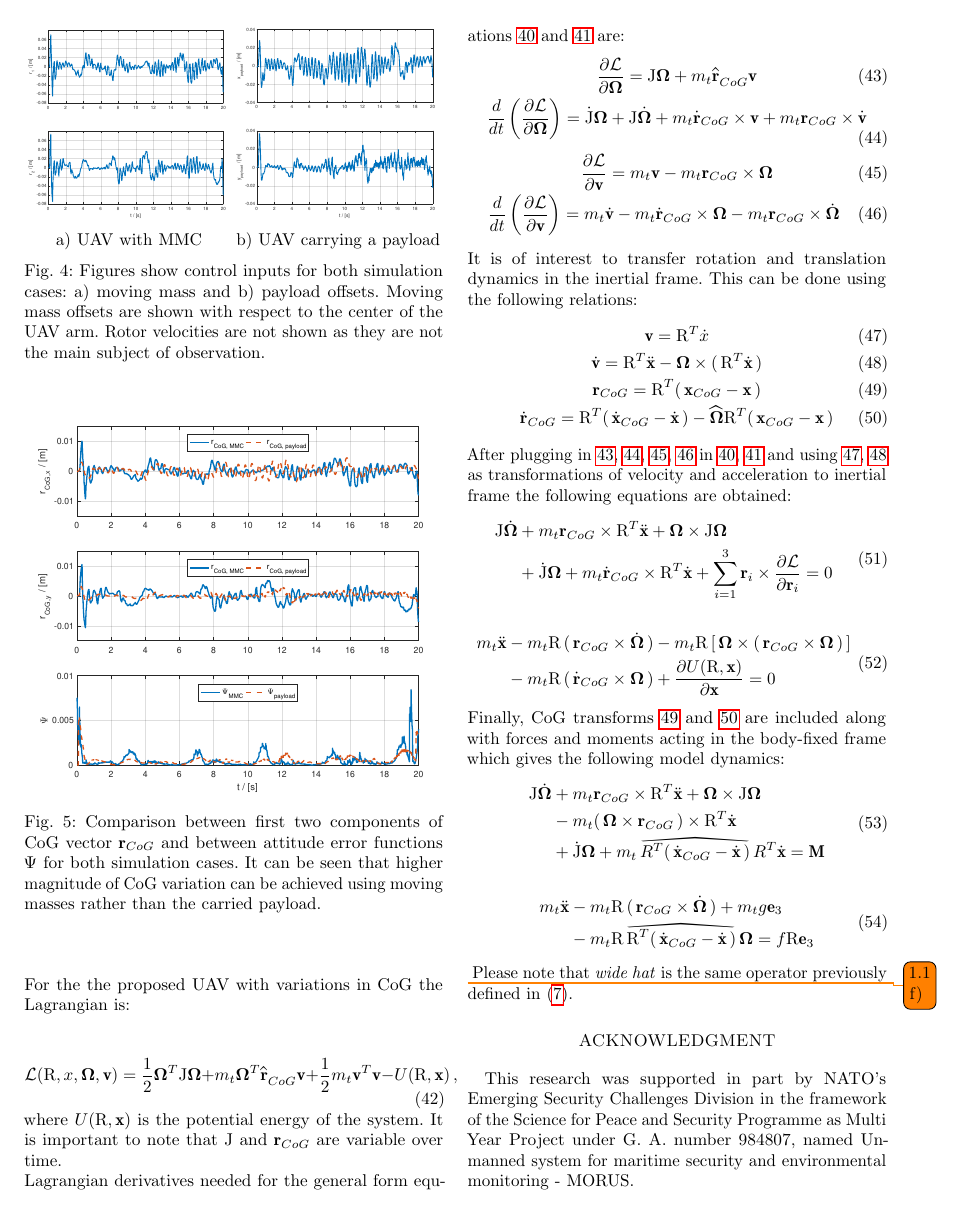
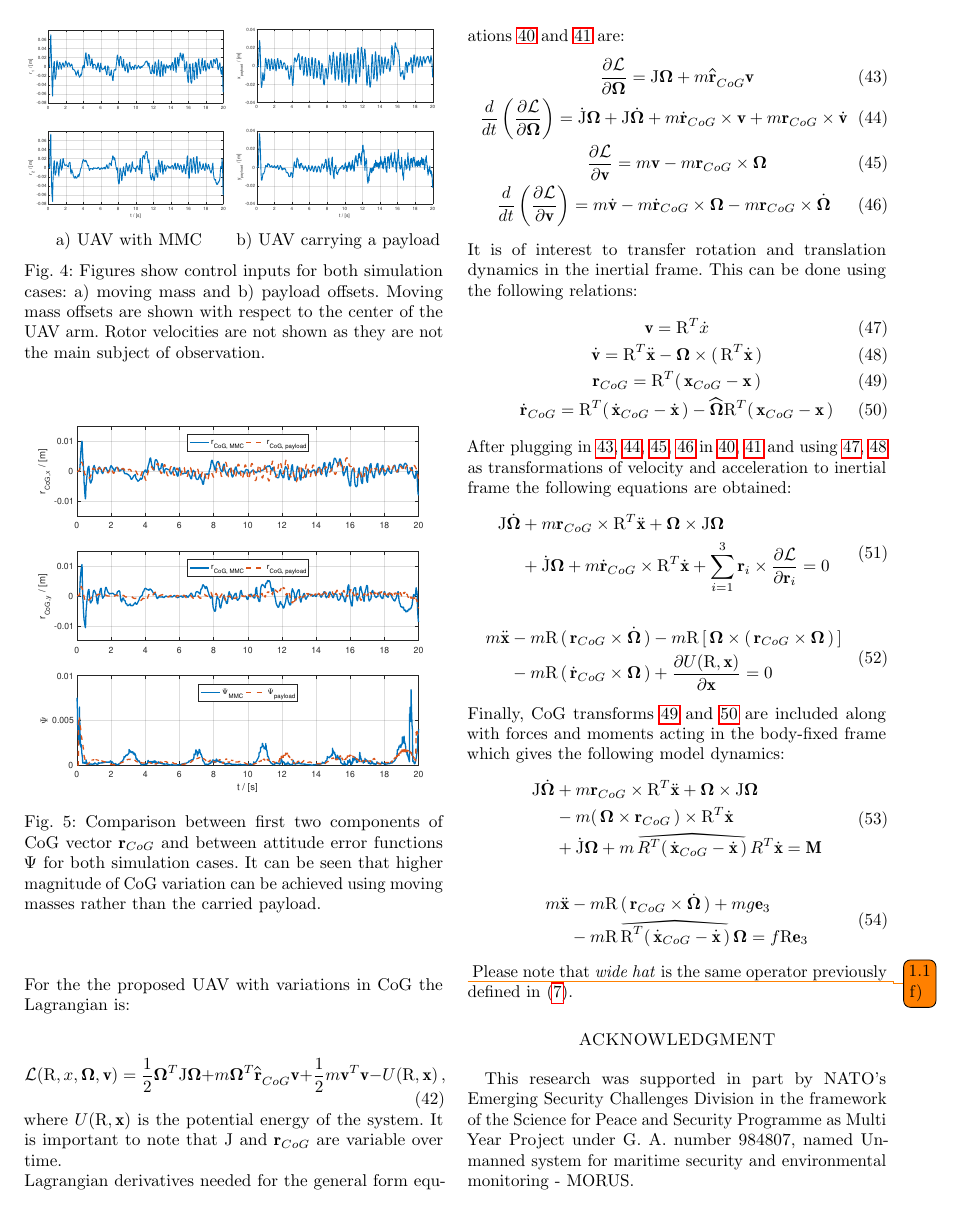
Before and after one commit to lmark1/mmc_geom_clanak, a LaTeX paper (main.tex, which reads content/appendix.tex): page 6 of 7. Compiled offline with pdfLaTeX.

Commit message:
Rename all m_t to m

```diff
--- a/content/appendix.tex
+++ b/content/appendix.tex
@@ -11,15 +11,15 @@ General form of Euler-Lagrange dynamics for a rotating rigid body in SE(3) confi
 \end{gather}
 For the the proposed UAV with variations in CoG the Lagrangian is:
 \begin{equation}
-	\La(\text{R},x,\mb{\Omega},\textbf{v}) = \frac{1}{2}\mb{\Omega}^T\text{J}\mb{\Omega} + m_t \mb{\Omega}^T \reallywidehat{\textbf{r}}_{CoG}\textbf{v} + \frac{1}{2}m_t\textbf{v}^T\textbf{v} - U(\text{R},\textbf{x}) \, ,
+	\La(\text{R},x,\mb{\Omega},\textbf{v}) = \frac{1}{2}\mb{\Omega}^T\text{J}\mb{\Omega} + m \mb{\Omega}^T \reallywidehat{\textbf{r}}_{CoG}\textbf{v} + \frac{1}{2}m\textbf{v}^T\textbf{v} - U(\text{R},\textbf{x}) \, ,
 \end{equation}
 where $U(\text{R}, \textbf{x})$ is the potential energy of the system. It is important to note that \text{J} and $\textbf{r}_{CoG}$ are variable over time. \\
 Lagrangian derivatives needed for the general form equations \ref{general1} and \ref{general2} are:
 \begin{gather}
-	\frac{\partial \La}{\partial \mb{\Omega}} = \text{J}\mb{\Omega} + m_t \reallywidehat{\textbf{r}}_{CoG}\textbf{v} \label{d1}\\
-	\frac{d}{dt} \left( \frac{\partial \La}{\partial \mb{\Omega}} \right) = \dot{\text{J}} \mb{\Omega} + \text{J} \dot{\mb{\Omega}} + m_t \dot{\textbf{r}}_{CoG} \times \textbf{v} + m_t \textbf{r}_{CoG} \times \dot{\textbf{v}} \label{d2}\\
-	\frac{\partial \La}{\partial \textbf{v}} = m_t\textbf{v} - m_t\textbf{r}_{CoG} \times \mb{\Omega} \label{d3}\\
-	\frac{d}{dt} \left( \frac{\partial \La}{\partial \textbf{v}} \right) = m_t\dot{\textbf{v}} - m_t\dot{\textbf{r}}_{CoG} \times \mb{\Omega} - m_t \textbf{r}_{CoG} \times \dot{\mb{\Omega}} \label{d4}
+	\frac{\partial \La}{\partial \mb{\Omega}} = \text{J}\mb{\Omega} + m \reallywidehat{\textbf{r}}_{CoG}\textbf{v} \label{d1}\\
+	\frac{d}{dt} \left( \frac{\partial \La}{\partial \mb{\Omega}} \right) = \dot{\text{J}} \mb{\Omega} + \text{J} \dot{\mb{\Omega}} + m \dot{\textbf{r}}_{CoG} \times \textbf{v} + m \textbf{r}_{CoG} \times \dot{\textbf{v}} \label{d2}\\
+	\frac{\partial \La}{\partial \textbf{v}} = m\textbf{v} - m\textbf{r}_{CoG} \times \mb{\Omega} \label{d3}\\
+	\frac{d}{dt} \left( \frac{\partial \La}{\partial \textbf{v}} \right) = m\dot{\textbf{v}} - m\dot{\textbf{r}}_{CoG} \times \mb{\Omega} - m \textbf{r}_{CoG} \times \dot{\mb{\Omega}} \label{d4}
 \end{gather}
 It is of interest to transfer rotation and translation dynamics in the inertial frame. This can be done using the following relations:
 \begin{gather}
@@ -33,8 +33,8 @@ After plugging in \ref{d1}, \ref{d2}, \ref{d3}, \ref{d4} in \ref{general1}, \ref
 \label{complete_model1}
 \begin{align}
 	\begin{split}
-		\text{J}\dot{\mb{\Omega}} &+ m_t \textbf{r}_{CoG} \times \text{R}^T \ddot{\textbf{x}} + \mb{\Omega} \times \text{J}\mb{\Omega} \\
-		&+ \dot{\text{J}} \mb{\Omega} + m_t \dot{\textbf{r}}_{CoG} \times \text{R}^T \dot{\textbf{x}} + \sum_{i=1}^{3} \textbf{r}_i \times \frac{\partial \La}{\partial \textbf{r}_i} = 0
+		\text{J}\dot{\mb{\Omega}} &+ m \textbf{r}_{CoG} \times \text{R}^T \ddot{\textbf{x}} + \mb{\Omega} \times \text{J}\mb{\Omega} \\
+		&+ \dot{\text{J}} \mb{\Omega} + m \dot{\textbf{r}}_{CoG} \times \text{R}^T \dot{\textbf{x}} + \sum_{i=1}^{3} \textbf{r}_i \times \frac{\partial \La}{\partial \textbf{r}_i} = 0
 	\end{split}
 \end{align}
 \end{gather}
@@ -42,8 +42,8 @@ After plugging in \ref{d1}, \ref{d2}, \ref{d3}, \ref{d4} in \ref{general1}, \ref
 \label{complete_model2}
 \begin{align}
 	\begin{split}
-		m_t \ddot{\textbf{x}} & - m_t \text{R} \,(\, \textbf{r}_{CoG} \times \dot{\mb{\Omega}} \,) - m_t \text{R} \,[\, \mb{\Omega} \times (\, \textbf{r}_{CoG} \times \mb{\Omega} \,) \,] \\
-		&- m_t \text{R} \,(\, \dot{\textbf{r}}_{CoG} \times \mb{\Omega} \,) + \frac{\partial U(\text{R},\textbf{x})}{\partial \textbf{x}} = 0
+		m \ddot{\textbf{x}} & - m \text{R} \,(\, \textbf{r}_{CoG} \times \dot{\mb{\Omega}} \,) - m \text{R} \,[\, \mb{\Omega} \times (\, \textbf{r}_{CoG} \times \mb{\Omega} \,) \,] \\
+		&- m \text{R} \,(\, \dot{\textbf{r}}_{CoG} \times \mb{\Omega} \,) + \frac{\partial U(\text{R},\textbf{x})}{\partial \textbf{x}} = 0
 	\end{split}
 \end{align}
 \end{gather}
@@ -51,17 +51,17 @@ Finally, CoG transforms \ref{inertial3} and \ref{inertial4} are included along w
 \begin{gather}
 \begin{align}
 	\begin{split}
-		 \text{J}\dot{\mb{\Omega}} & + m_t \textbf{r}_{CoG} \times \text{R}^T\ddot{\textbf{x}} + \mb{\Omega} \times \text{J}\mb{\Omega}  \\
-		 & - m_t (\, \mb{\Omega} \times \textbf{r}_{CoG} \,) \times \text{R}^T \dot{\textbf{x}} \\
-		 & + \dot{\text{J}}\mb{\Omega} + m_t \, \reallywidehat{R^T (\, \dot{\textbf{x}}_{CoG} - \dot{\textbf{x}} \,)} \, R^T\dot{\textbf{x}} = \textbf{M}
+		 \text{J}\dot{\mb{\Omega}} & + m \textbf{r}_{CoG} \times \text{R}^T\ddot{\textbf{x}} + \mb{\Omega} \times \text{J}\mb{\Omega}  \\
+		 & - m (\, \mb{\Omega} \times \textbf{r}_{CoG} \,) \times \text{R}^T \dot{\textbf{x}} \\
+		 & + \dot{\text{J}}\mb{\Omega} + m \, \reallywidehat{R^T (\, \dot{\textbf{x}}_{CoG} - \dot{\textbf{x}} \,)} \, R^T\dot{\textbf{x}} = \textbf{M}
 	\end{split}
 \end{align}
 \end{gather}
 \begin{gather}
 \begin{align}
 	\begin{split}
-		m_t \ddot{\textbf{x}} & - m_t \text{R} \,(\, \textbf{r}_{CoG} \times \dot{\mb{\Omega}} \,) + m_t g\textbf{e}_3 \\
-		& - m_t \text{R} \, \reallywidehat{ \text{R}^T (\, \dot{\textbf{x}}_{CoG} - \dot{\textbf{x}} \,) } \, \mb{\Omega}  = f\text{R}\textbf{e}_3
+		m \ddot{\textbf{x}} & - m \text{R} \,(\, \textbf{r}_{CoG} \times \dot{\mb{\Omega}} \,) + m g\textbf{e}_3 \\
+		& - m \text{R} \, \reallywidehat{ \text{R}^T (\, \dot{\textbf{x}}_{CoG} - \dot{\textbf{x}} \,) } \, \mb{\Omega}  = f\text{R}\textbf{e}_3
 	\end{split}
 \end{align}
 \end{gather} \todo{1.1 f)}
```
Also changed, not shown: content/control.tex (+8 -8 lines), content/model.tex (+5 -5 lines).
